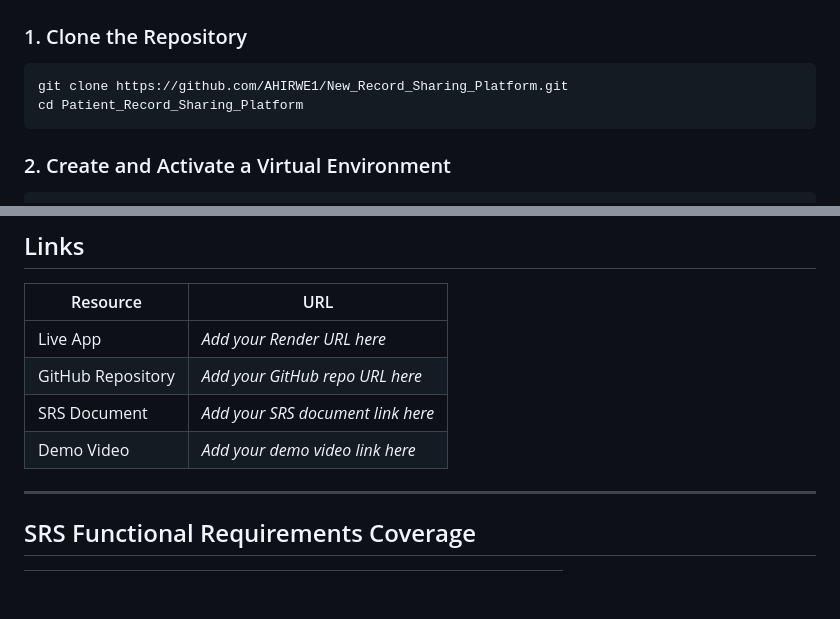
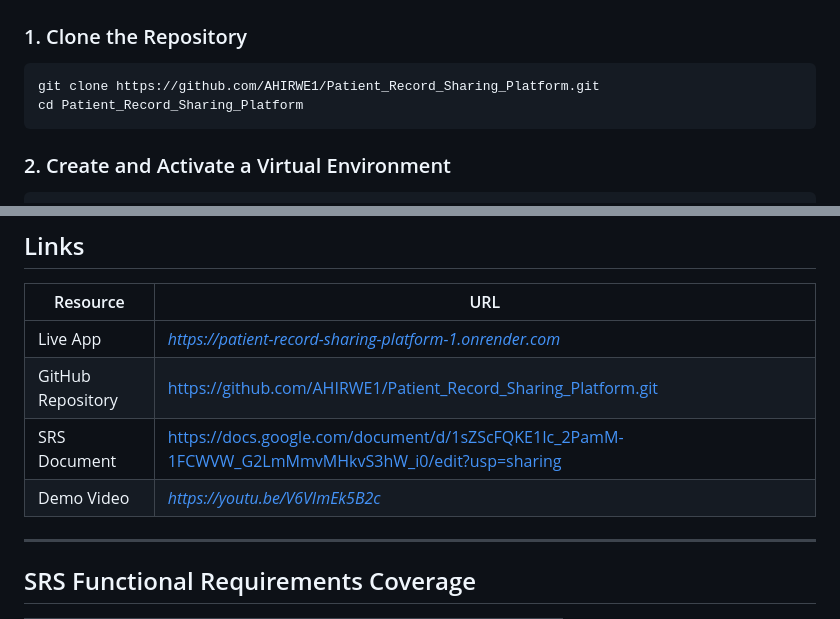
Before and after one commit to AHIRWE1/Patient_Record_Sharing_Platform, a Markdown page: README.md, 2 parts joined by grey strips. Drawn GitHub-style; blank space fills up the shorter version.

Commit message:
Fix repository and resource links in README
Updated repository links and live app URL in README.

````diff
--- a/README.md
+++ b/README.md
@@ -43,7 +43,7 @@ When a patient transfers between hospitals, the receiving facility has no access
 ### 1. Clone the Repository
 
 ```bash
-git clone https://github.com/AHIRWE1/New_Record_Sharing_Platform.git
+git clone https://github.com/AHIRWE1/Patient_Record_Sharing_Platform.git
 cd Patient_Record_Sharing_Platform
 ```
 
@@ -156,10 +156,10 @@ This project is deployed on **Render** with **Neon PostgreSQL**.
 
 | Resource            | URL                                                    |
 |---------------------|--------------------------------------------------------|
-| Live App            | _Add your Render URL here_                             |
-| GitHub Repository   | _Add your GitHub repo URL here_                        |
-| SRS Document        | _Add your SRS document link here_                      |
-| Demo Video          | _Add your demo video link here_                        |
+| Live App            | _https://patient-record-sharing-platform-1.onrender.com_ |
+| GitHub Repository   | https://github.com/AHIRWE1/Patient_Record_Sharing_Platform.git |
+| SRS Document        | https://docs.google.com/document/d/1sZScFQKE1Ic_2PamM-1FCWVW_G2LmMmvMHkvS3hW_i0/edit?usp=sharing |
+| Demo Video          | _https://youtu.be/V6VImEk5B2c_ |
 
 ---
 
````
